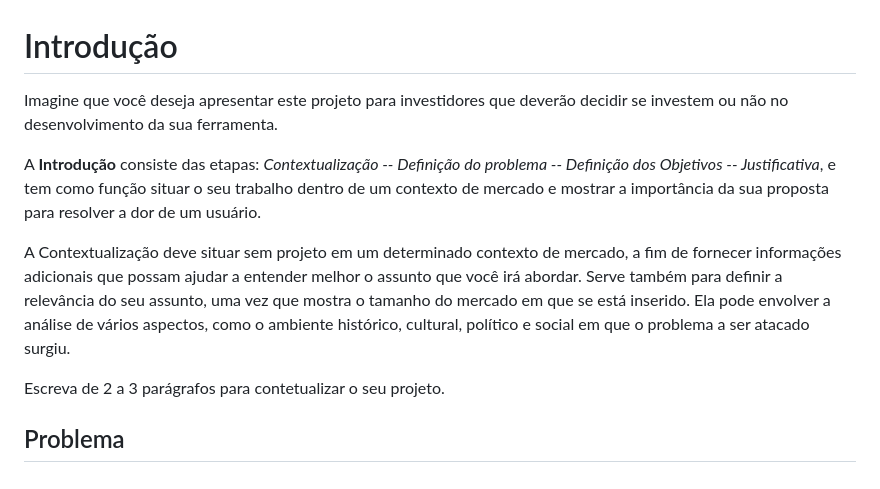
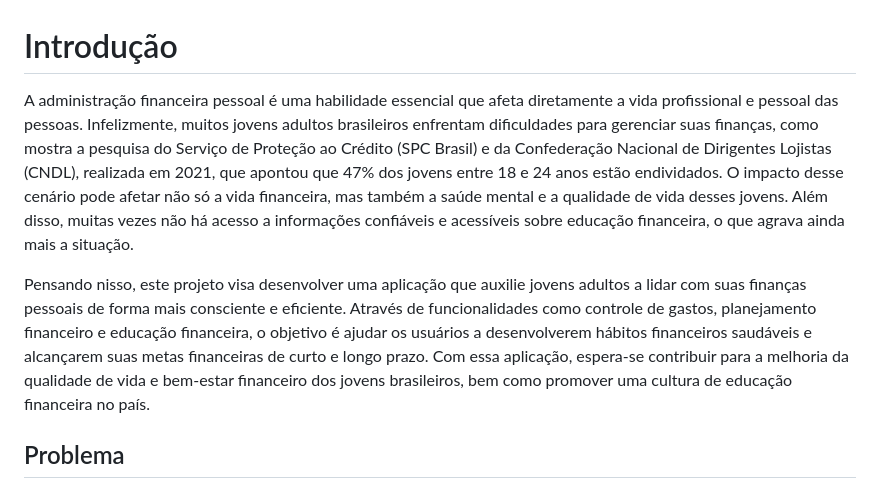
Before and after one commit to ICEI-PUC-Minas-PMV-SI/pmv-si-2023-1-e1-proj-web-t5-organizacao-financeira, a Markdown page: docs/context.md, the part around the change. Rendered like a GitHub page.

Commit message:
adiciona a introdução do projeto

```diff
--- a/docs/context.md
+++ b/docs/context.md
@@ -1,13 +1,8 @@
 # Introdução
 
-Imagine que você deseja apresentar este projeto para investidores que deverão decidir se investem ou não no desenvolvimento da sua ferramenta.
+A administração financeira pessoal é uma habilidade essencial que afeta diretamente a vida profissional e pessoal das pessoas. Infelizmente, muitos jovens adultos brasileiros enfrentam dificuldades para gerenciar suas finanças, como mostra a pesquisa do Serviço de Proteção ao Crédito (SPC Brasil) e da Confederação Nacional de Dirigentes Lojistas (CNDL), realizada em 2021, que apontou que 47% dos jovens entre 18 e 24 anos estão endividados. O impacto desse cenário pode afetar não só a vida financeira, mas também a saúde mental e a qualidade de vida desses jovens. Além disso, muitas vezes não há acesso a informações confiáveis e acessíveis sobre educação financeira, o que agrava ainda mais a situação.
 
-A **Introdução** consiste das etapas: *Contextualização -- Definição do problema -- Definição dos Objetivos -- Justificativa*, e tem como função situar o seu trabalho dentro de um contexto de mercado e mostrar a importância da sua proposta para resolver a dor de um usuário.
-
-
-A Contextualização deve situar sem projeto em um determinado contexto de mercado, a fim de fornecer informações adicionais que possam ajudar a entender melhor o assunto que você irá abordar. Serve também para definir a relevância do seu assunto, uma vez que mostra o tamanho do mercado em que se está inserido. Ela pode envolver a análise de vários aspectos, como o ambiente histórico, cultural, político e social em que o problema a ser atacado surgiu.
-
-Escreva de 2 a 3 parágrafos para contetualizar o seu projeto.
+Pensando nisso, este projeto visa desenvolver uma aplicação que auxilie jovens adultos a lidar com suas finanças pessoais de forma mais consciente e eficiente. Através de funcionalidades como controle de gastos, planejamento financeiro e educação financeira, o objetivo é ajudar os usuários a desenvolverem hábitos financeiros saudáveis e alcançarem suas metas financeiras de curto e longo prazo. Com essa aplicação, espera-se contribuir para a melhoria da qualidade de vida e bem-estar financeiro dos jovens brasileiros, bem como promover uma cultura de educação financeira no país.
 
 ## Problema
 
```
